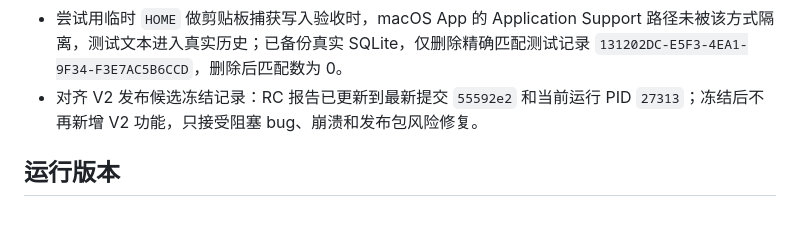
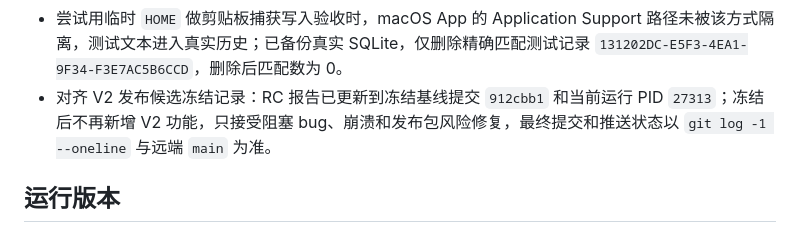
Before and after one commit to wengbaby/ClipEase, a Markdown page: dev-logs/2026-05-23.md, the part around the change. Rendered like a GitHub page.

```diff
--- a/dev-logs/2026-05-23.md
+++ b/dev-logs/2026-05-23.md
@@ -29,7 +29,7 @@
 - 完成 DMG 发布包验收：`hdiutil verify` 通过，挂载后根目录包含 `ClipEase.app` 和 `Applications` 快捷入口；DMG 内 App 版本为 `2.3.2 (260523.0437)`，可执行文件存在且有执行权限。
 - 完成 DMG 内 App 启动验收：从只读挂载卷启动 `ClipEase.app --show-settings`，进程正常存活，System Events 可见 `ClipEase` 进程和 1 个设置窗口；验收后已关闭 release App、卸载 DMG，并恢复开发包运行。
 - 尝试用临时 `HOME` 做剪贴板捕获写入验收时，macOS App 的 Application Support 路径未被该方式隔离，测试文本进入真实历史；已备份真实 SQLite，仅删除精确匹配测试记录 `131202DC-E5F3-4EA1-9F34-F3E7AC5B6CCD`，删除后匹配数为 0。
-- 对齐 V2 发布候选冻结记录：RC 报告已更新到最新提交 `55592e2` 和当前运行 PID `27313`；冻结后不再新增 V2 功能，只接受阻塞 bug、崩溃和发布包风险修复。
+- 对齐 V2 发布候选冻结记录：RC 报告已更新到冻结基线提交 `912cbb1` 和当前运行 PID `27313`；冻结后不再新增 V2 功能，只接受阻塞 bug、崩溃和发布包风险修复，最终提交和推送状态以 `git log -1 --oneline` 与远端 `main` 为准。
 
 ## 运行版本
 
```
Also changed, not shown: docs/RELEASE_CANDIDATE_REPORT.md (+3 -3 lines).
